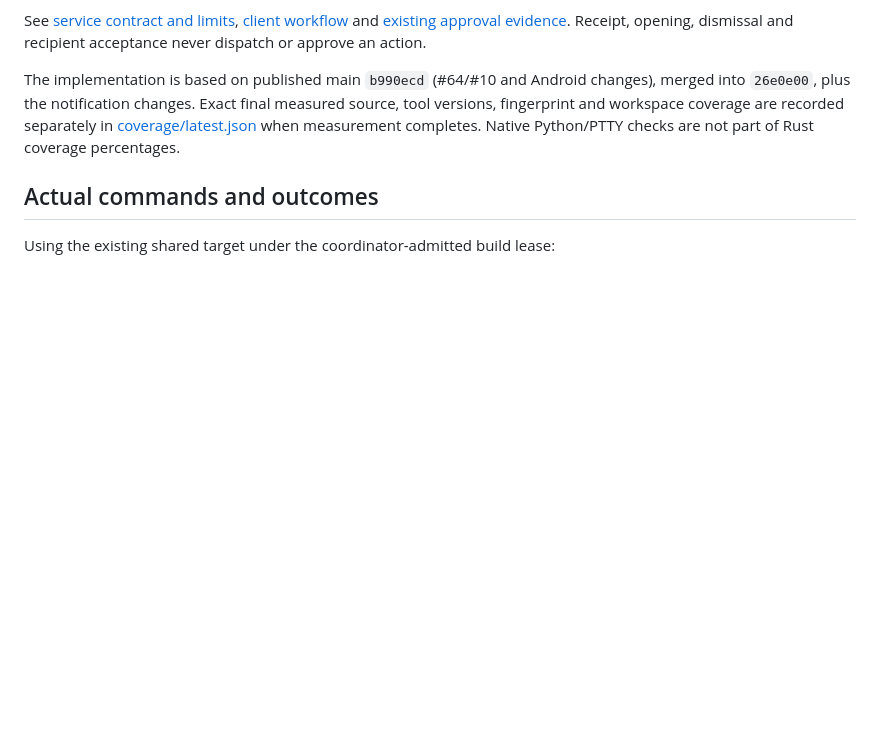
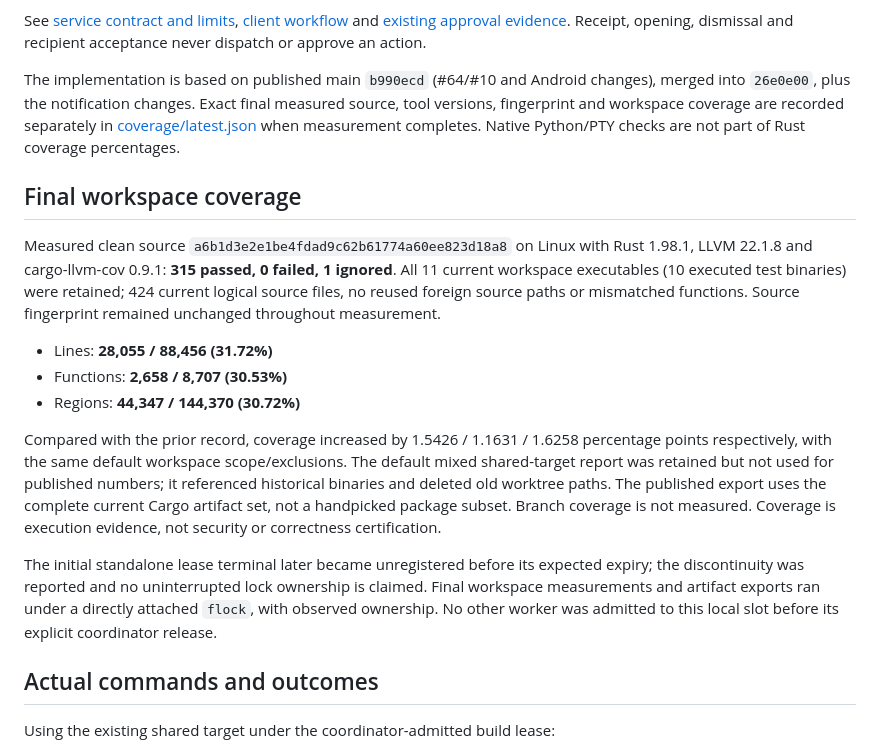
Before and after one commit to o-psi/helm.vessel.voyage, a Markdown page: docs/notifications-verification.md, the part around the change. Rendered like a GitHub page; blank space fills up the shorter version.

Commit message:
Record complete current-artifact notification coverage and delivery limits

```diff
--- a/docs/notifications-verification.md
+++ b/docs/notifications-verification.md
@@ -17,7 +17,33 @@ The implementation is based on published main `b990ecd` (#64/#10 and Android
 changes), merged into `26e0e00`, plus the notification changes. Exact final measured
 source, tool versions, fingerprint and workspace coverage are recorded separately
 in [coverage/latest.json](../coverage/latest.json) when measurement completes.
-Native Python/PTTY checks are not part of Rust coverage percentages.
+Native Python/PTY checks are not part of Rust coverage percentages.
+
+## Final workspace coverage
+
+Measured clean source `a6b1d3e2e1be4fdad9c62b61774a60ee823d18a8` on Linux with
+Rust 1.98.1, LLVM 22.1.8 and cargo-llvm-cov 0.9.1: **315 passed, 0 failed, 1 ignored**.
+All 11 current workspace executables (10 executed test binaries) were retained;
+424 current logical source files, no reused foreign source paths or mismatched
+functions. Source fingerprint remained unchanged throughout measurement.
+
+- Lines: **28,055 / 88,456 (31.72%)**
+- Functions: **2,658 / 8,707 (30.53%)**
+- Regions: **44,347 / 144,370 (30.72%)**
+
+Compared with the prior record, coverage increased by 1.5426 / 1.1631 / 1.6258
+percentage points respectively, with the same default workspace scope/exclusions.
+The default mixed shared-target report was retained but not used for published
+numbers; it referenced historical binaries and deleted old worktree paths. The
+published export uses the complete current Cargo artifact set, not a handpicked
+package subset. Branch coverage is not measured. Coverage is execution evidence,
+not security or correctness certification.
+
+The initial standalone lease terminal later became unregistered before its expected
+expiry; the discontinuity was reported and no uninterrupted lock ownership is
+claimed. Final workspace measurements and artifact exports ran under a directly
+attached `flock`, with observed ownership. No other worker was admitted to this
+local slot before its explicit coordinator release.
 
 ## Actual commands and outcomes
 
```
Also changed, not shown: docs/current-state.md (+16 -0 lines).
